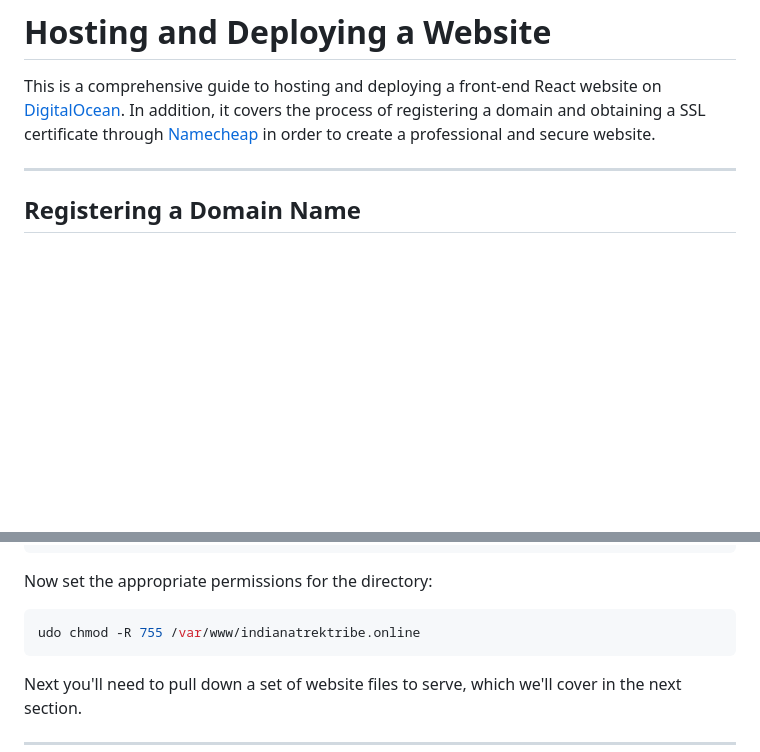
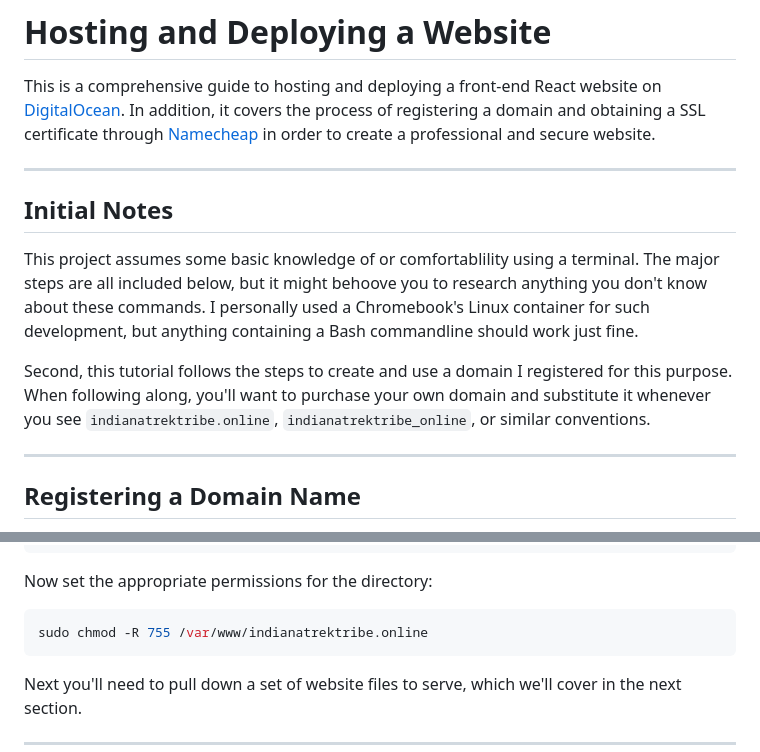
Before and after one commit to brett-buskirk/guide-to-deployment, a Markdown page: README.md, 2 parts joined by grey strips. GitHub-like rendering; blank space fills up the shorter version.

Commit message:
Added initial notes section to the main README

````diff
--- a/README.md
+++ b/README.md
@@ -1,6 +1,14 @@
 # Hosting and Deploying a Website #
 
 This is a comprehensive guide to hosting and deploying a front-end React website on [DigitalOcean](https://digitalocean.com). In addition, it covers the process of registering a domain and obtaining a SSL certificate through [Namecheap](https://namecheap.com) in order to create a professional and secure website.
+
+---
+
+## Initial Notes ##
+
+This project assumes some basic knowledge of or comfortablility using a terminal. The major steps are all included below, but it might behoove you to research anything you don't know about these commands. I personally used a Chromebook's Linux container for such development, but anything containing a Bash commandline should work just fine.
+
+Second, this tutorial follows the steps to create and use a domain I registered for this purpose. When following along, you'll want to purchase your own domain and substitute it whenever you see `indianatrektribe.online`, `indianatrektribe_online`, or similar conventions.
 
 ---
 
@@ -319,7 +327,7 @@ sudo chown -R $USER:$USER /var/www/indianatrektribe.online/html
 Now set the appropriate permissions for the directory:
 
 ```shell
-udo chmod -R 755 /var/www/indianatrektribe.online
+sudo chmod -R 755 /var/www/indianatrektribe.online
 ```
 
 Next you'll need to pull down a set of website files to serve, which we'll cover in the next section.
````
